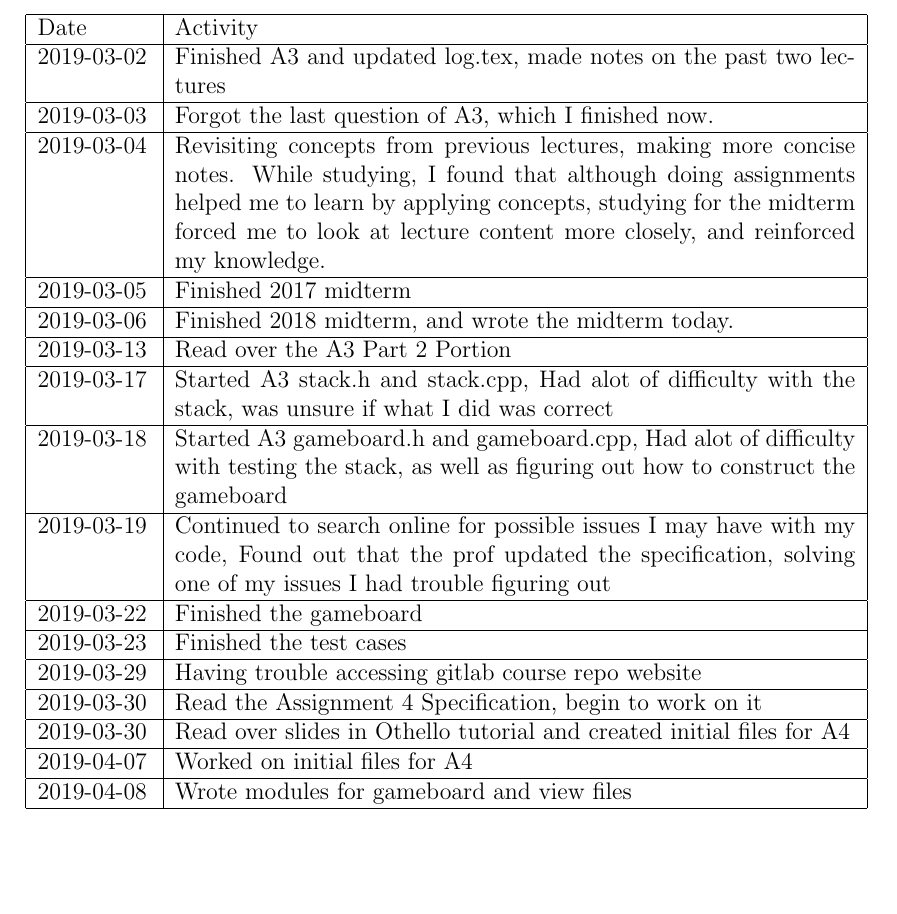
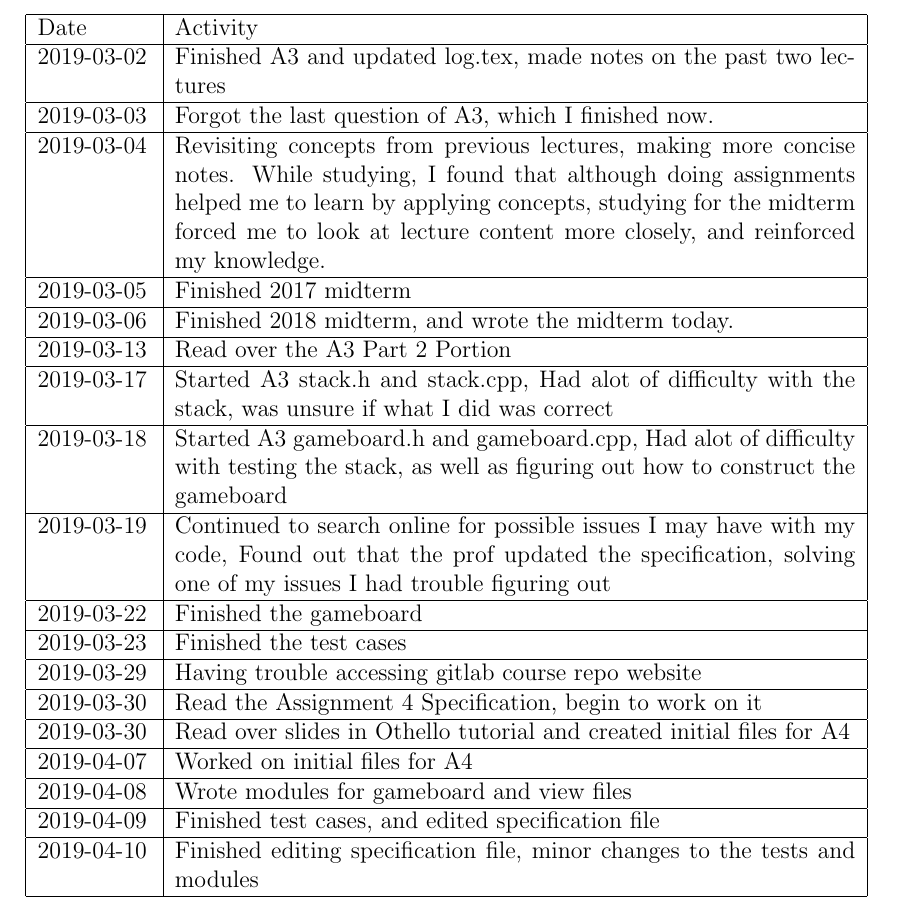
Before and after one commit to ipa-1/2ME3_Software_Design, a LaTeX document (LearningLog/log.tex): part of page 4 of 4, cut so that both start at the same text, the shorter picture padded with empty space. Compiled offline with pdfLaTeX.

Commit message:
Updated log

```diff
--- a/LearningLog/log.tex
+++ b/LearningLog/log.tex
@@ -109,7 +109,11 @@
 \hline
      2019-04-08 & Wrote modules for gameboard and view files \\
 \hline
-\end{tabular}
+     2019-04-09 & Finished test cases, and edited specification file  \\
+\hline
+     2019-04-10 & Finished editing specification file, minor changes to the tests and modules \\
+\hline
+ \end{tabular}
 
 
 \end{document}
```
Also changed, not shown: LearningLog/log.pdf.
